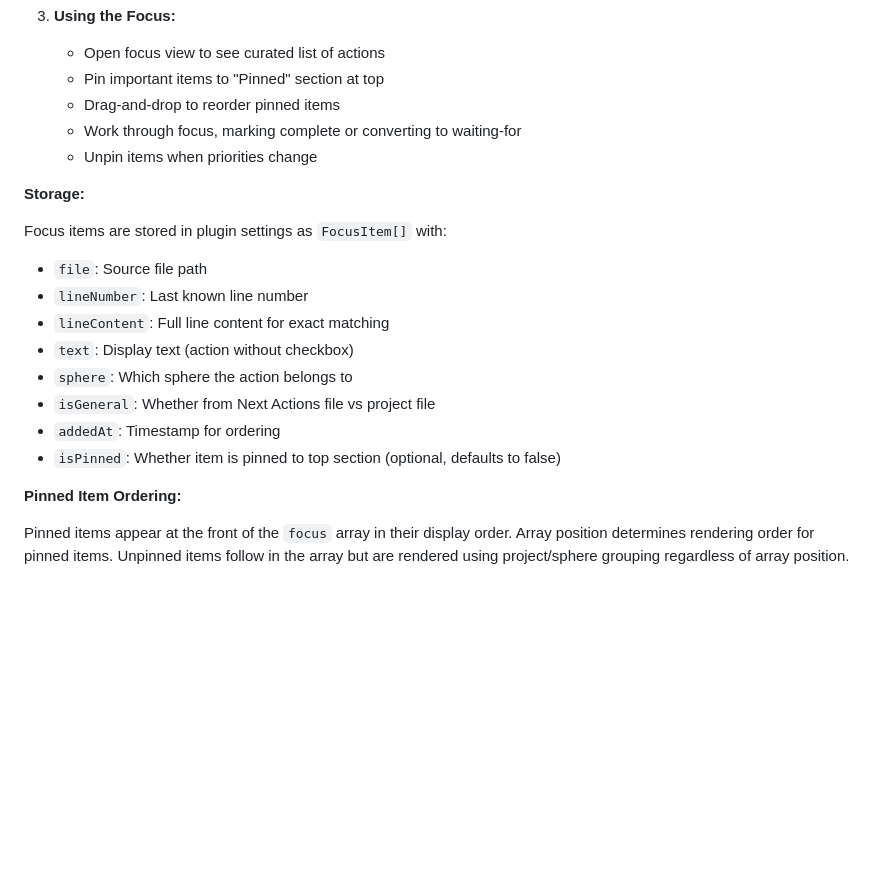
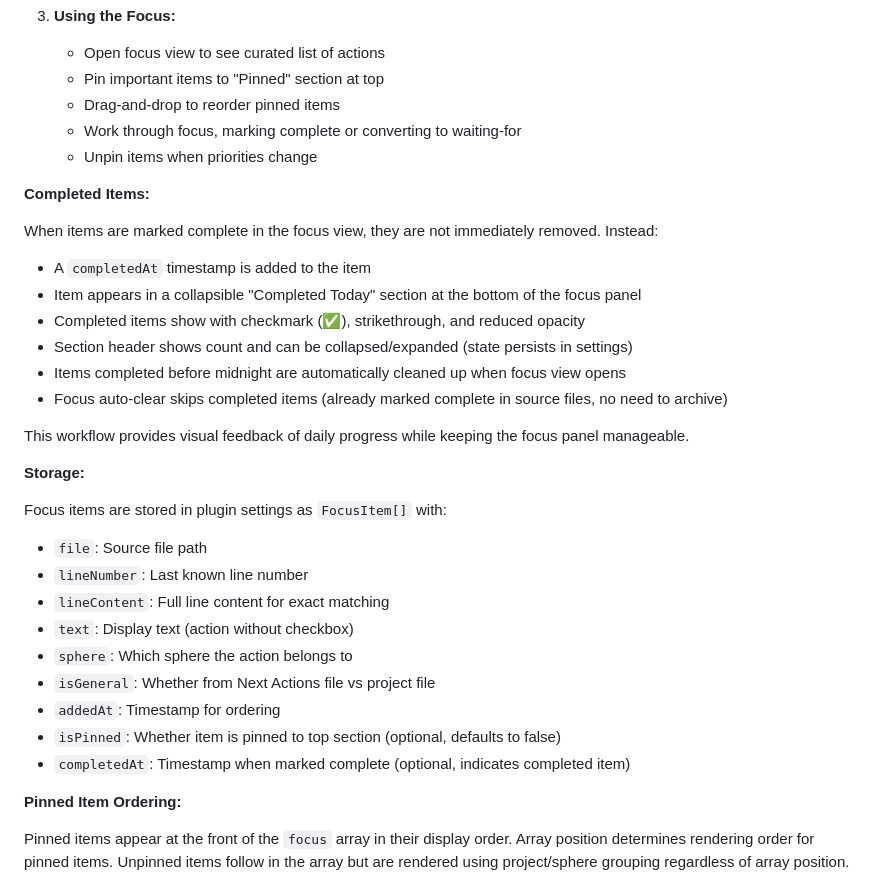
Before and after one commit to tavva/flow, a Markdown page: CLAUDE.md, the part around the change. Drawn GitHub-style; blank space fills up the shorter version.

Commit message:
docs: document completed focus actions feature (Task 14)
Updated CLAUDE.md to document the new Completed Today section:

- Added "Completed Items" subsection explaining workflow
- Documented completedAt timestamp behavior
- Described visual appearance (checkmark, strikethrough, opacity)
- Explained collapsible section with persistent state
- Covered midnight cleanup and auto-clear behavior
- Updated FocusItem storage documentation to include completedAt field

Documentation provides complete reference for the completed items feature.

```diff
--- a/CLAUDE.md
+++ b/CLAUDE.md
@@ -253,6 +253,18 @@ The plugin supports creating a curated "focus" of next actions to work on:
    - Work through focus, marking complete or converting to waiting-for
    - Unpin items when priorities change
 
+**Completed Items:**
+
+When items are marked complete in the focus view, they are not immediately removed. Instead:
+- A `completedAt` timestamp is added to the item
+- Item appears in a collapsible "Completed Today" section at the bottom of the focus panel
+- Completed items show with checkmark (✅), strikethrough, and reduced opacity
+- Section header shows count and can be collapsed/expanded (state persists in settings)
+- Items completed before midnight are automatically cleaned up when focus view opens
+- Focus auto-clear skips completed items (already marked complete in source files, no need to archive)
+
+This workflow provides visual feedback of daily progress while keeping the focus panel manageable.
+
 **Storage:**
 
 Focus items are stored in plugin settings as `FocusItem[]` with:
@@ -265,6 +277,7 @@ Focus items are stored in plugin settings as `FocusItem[]` with:
 - `isGeneral`: Whether from Next Actions file vs project file
 - `addedAt`: Timestamp for ordering
 - `isPinned`: Whether item is pinned to top section (optional, defaults to false)
+- `completedAt`: Timestamp when marked complete (optional, indicates completed item)
 
 **Pinned Item Ordering:**
 
```
